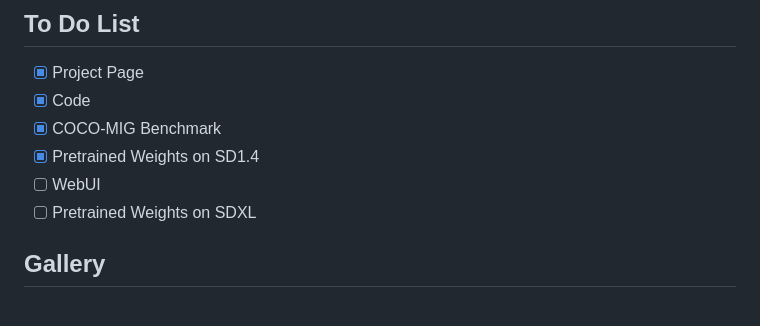
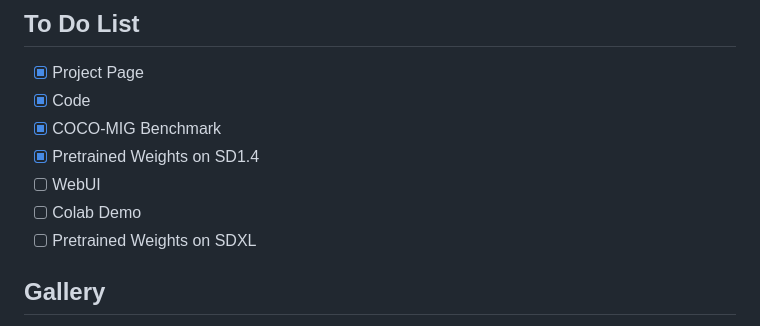
Before and after one commit to limuloo/MIGC, a Markdown page: README.md, the part around the change. GitHub-like rendering.

Commit message:
upd readme

```diff
--- a/README.md
+++ b/README.md
@@ -10,6 +10,7 @@
 - [x] COCO-MIG Benchmark
 - [x] Pretrained Weights on SD1.4
 - [ ] WebUI
+- [ ] Colab Demo
 - [ ] Pretrained Weights on SDXL
 <a id="Gallery"></a>
 ## Gallery
```
